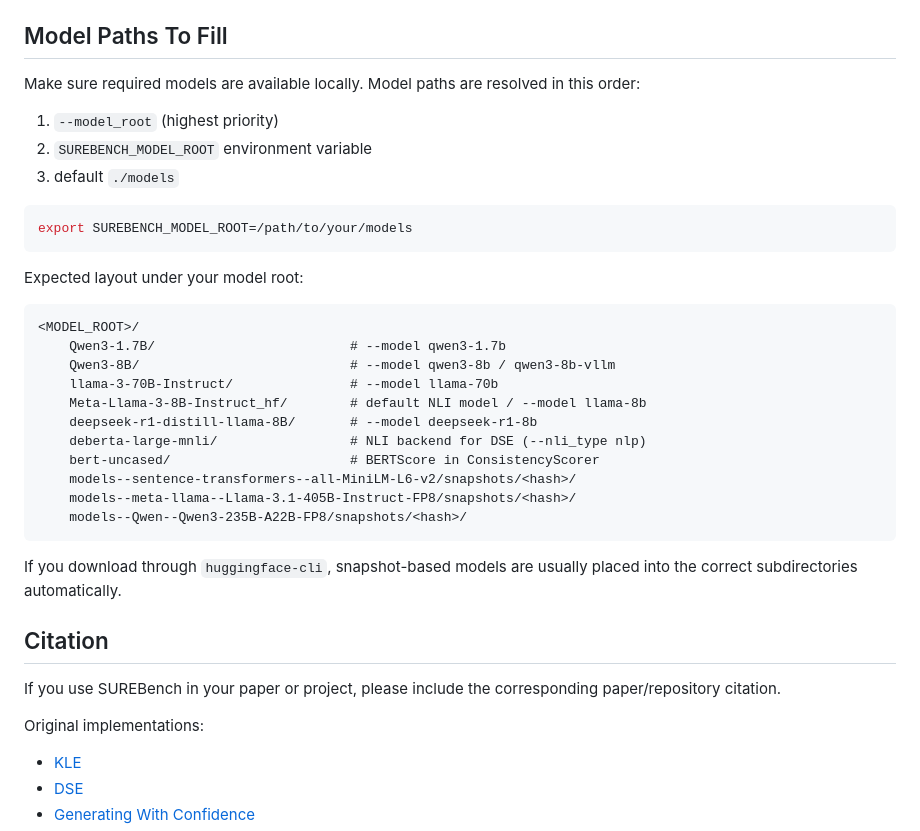
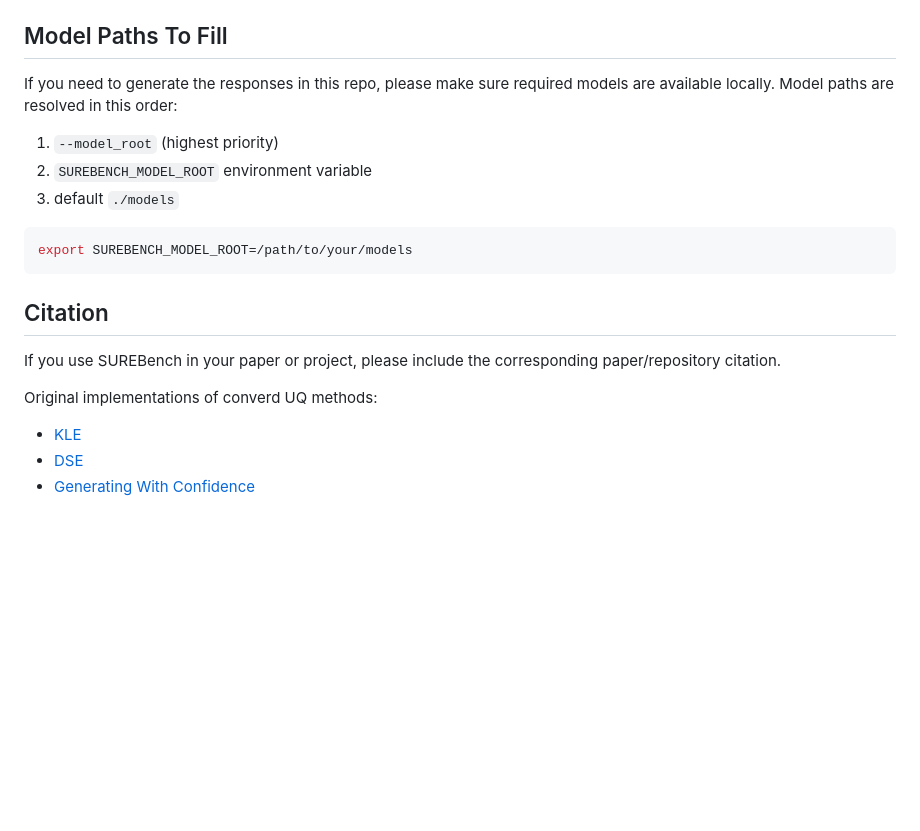
Before and after one commit to seraveea/SUREBench, a Markdown page: readme.md, the part around the change. GitHub-like rendering; blank space fills up the shorter version.

````diff
--- a/readme.md
+++ b/readme.md
@@ -162,7 +162,7 @@ If your files are in different locations, pass explicit paths where supported (f
 
 ## Model Paths To Fill
 
-Make sure required models are available locally.
+If you need to generate the responses in this repo, please make sure required models are available locally.
 Model paths are resolved in this order:
 
 1. `--model_root` (highest priority)
@@ -173,29 +173,12 @@ Model paths are resolved in this order:
 export SUREBENCH_MODEL_ROOT=/path/to/your/models
 ```
 
-Expected layout under your model root:
-
-```text
-<MODEL_ROOT>/
-	Qwen3-1.7B/                         # --model qwen3-1.7b
-	Qwen3-8B/                           # --model qwen3-8b / qwen3-8b-vllm
-	llama-3-70B-Instruct/               # --model llama-70b
-	Meta-Llama-3-8B-Instruct_hf/        # default NLI model / --model llama-8b
-	deepseek-r1-distill-llama-8B/       # --model deepseek-r1-8b
-	deberta-large-mnli/                 # NLI backend for DSE (--nli_type nlp)
-	bert-uncased/                       # BERTScore in ConsistencyScorer
-	models--sentence-transformers--all-MiniLM-L6-v2/snapshots/<hash>/
-	models--meta-llama--Llama-3.1-405B-Instruct-FP8/snapshots/<hash>/
-	models--Qwen--Qwen3-235B-A22B-FP8/snapshots/<hash>/
-```
-
-If you download through `huggingface-cli`, snapshot-based models are usually placed into the correct subdirectories automatically.
 
 ## Citation
 
 If you use SUREBench in your paper or project, please include the corresponding paper/repository citation.
 
-Original implementations:
+Original implementations of converd UQ methods:
 
 - [KLE](https://github.com/AlexanderVNikitin/kernel-language-entropy)
 - [DSE](https://github.com/lorenzkuhn/semantic_uncertainty)
````
